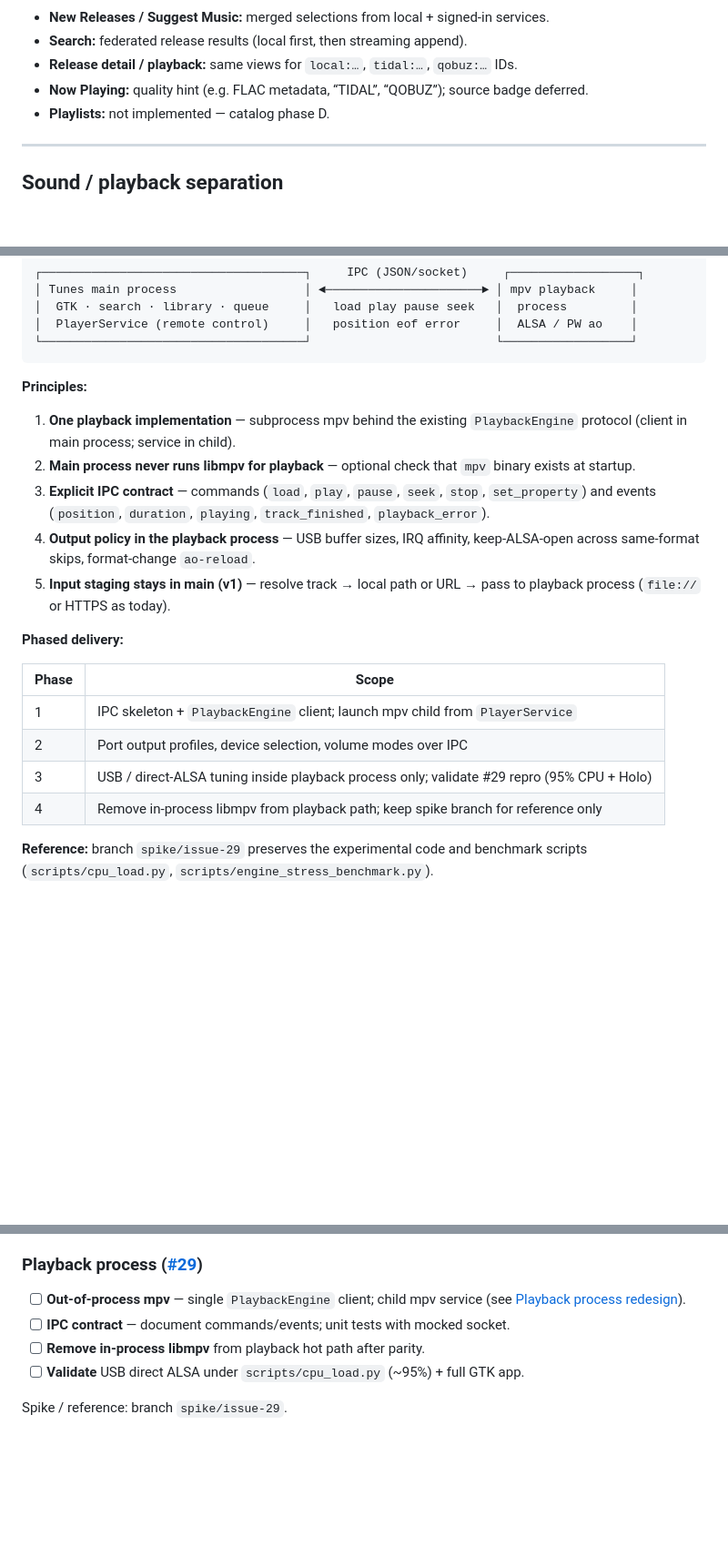
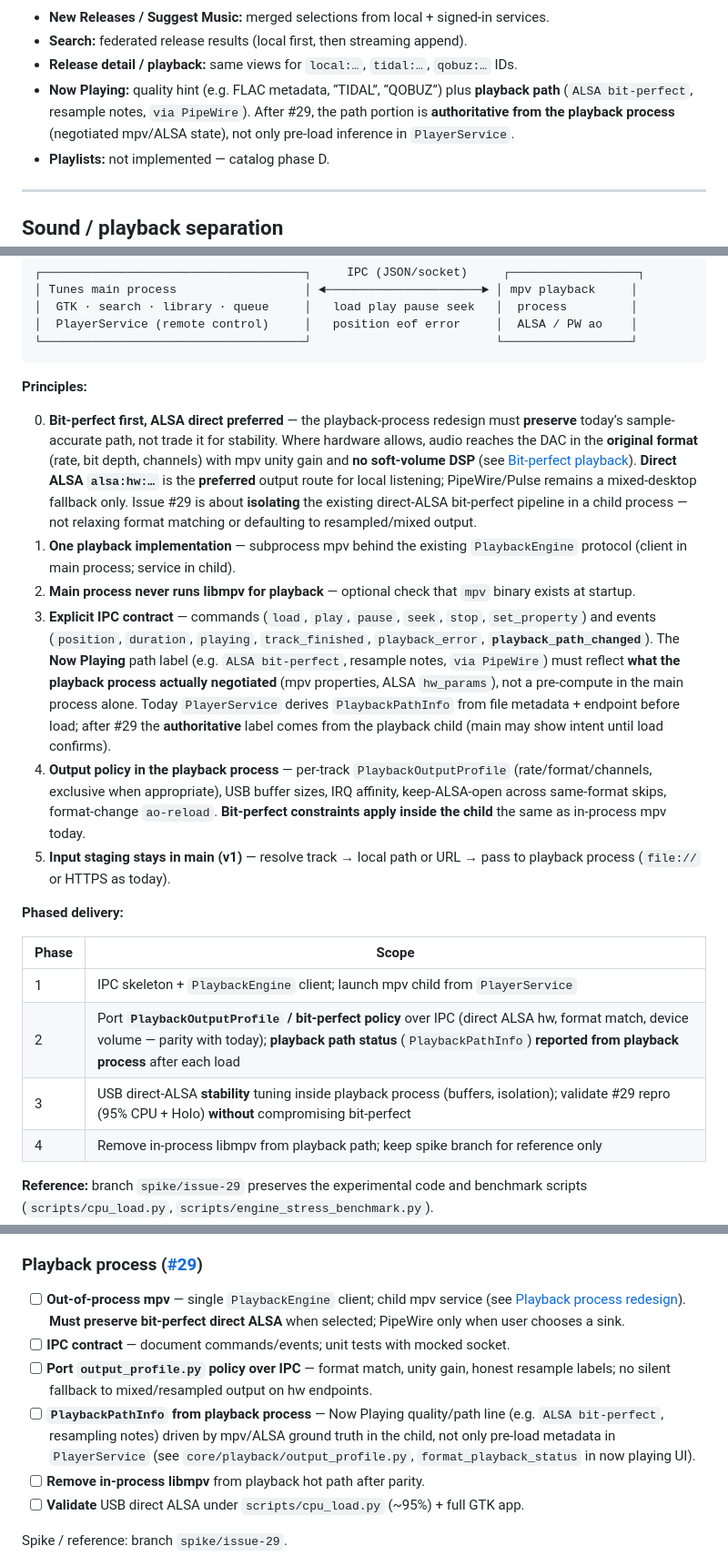
Before and after one commit to mbrennwa/tunes-player, a Markdown page: docs/ARCHITECTURE.md, 3 parts joined by grey strips. Shown at 91% size. GitHub-like rendering; blank space fills up the shorter version.

Commit message:
Expand #29 playback-process plan in ARCHITECTURE.
Document bit-perfect-first constraints, playback_path_changed IPC event,
Now Playing path labels from the mpv child, and phased delivery checklist.

Co-authored-by: Cursor <cursoragent@cursor.com>

```diff
--- a/docs/ARCHITECTURE.md
+++ b/docs/ARCHITECTURE.md
@@ -268,7 +268,10 @@ files live in **core/backends/** and `platformdirs` config/data dirs. Settings U
 - **New Releases / Suggest Music:** merged selections from local + signed-in services.
 - **Search:** federated release results (local first, then streaming append).
 - **Release detail / playback:** same views for `local:…`, `tidal:…`, `qobuz:…` IDs.
-- **Now Playing:** quality hint (e.g. FLAC metadata, “TIDAL”, “QOBUZ”); source badge deferred.
+- **Now Playing:** quality hint (e.g. FLAC metadata, “TIDAL”, “QOBUZ”) plus **playback
+  path** (`ALSA bit-perfect`, resample notes, `via PipeWire`). After #29, the path
+  portion is **authoritative from the playback process** (negotiated mpv/ALSA state),
+  not only pre-load inference in `PlayerService`.
 - **Playlists:** not implemented — catalog phase D.
 
 ---
@@ -344,15 +347,32 @@ sprawling to maintain as-is.
 
 **Principles:**
 
+0. **Bit-perfect first, ALSA direct preferred** — the playback-process redesign must
+   **preserve** today’s sample-accurate path, not trade it for stability. Where hardware
+   allows, audio reaches the DAC in the **original format** (rate, bit depth, channels)
+   with mpv unity gain and **no soft-volume DSP** (see
+   [Bit-perfect playback](#bit-perfect-playback-requirement)). **Direct ALSA `alsa:hw:…`**
+   is the **preferred** output route for local listening; PipeWire/Pulse remains a
+   mixed-desktop fallback only. Issue #29 is about **isolating** the existing direct-ALSA
+   bit-perfect pipeline in a child process — not relaxing format matching or defaulting
+   to resampled/mixed output.
 1. **One playback implementation** — subprocess mpv behind the existing
    `PlaybackEngine` protocol (client in main process; service in child).
 2. **Main process never runs libmpv for playback** — optional check that `mpv` binary
    exists at startup.
 3. **Explicit IPC contract** — commands (`load`, `play`, `pause`, `seek`, `stop`,
    `set_property`) and events (`position`, `duration`, `playing`, `track_finished`,
-   `playback_error`).
-4. **Output policy in the playback process** — USB buffer sizes, IRQ affinity,
-   keep-ALSA-open across same-format skips, format-change `ao-reload`.
+   `playback_error`, **`playback_path_changed`**). The **Now Playing** path label
+   (e.g. `ALSA bit-perfect`, resample notes, `via PipeWire`) must reflect **what the
+   playback process actually negotiated** (mpv properties, ALSA `hw_params`), not a
+   pre-compute in the main process alone. Today `PlayerService` derives
+   `PlaybackPathInfo` from file metadata + endpoint before load; after #29 the
+   **authoritative** label comes from the playback child (main may show intent until
+   load confirms).
+4. **Output policy in the playback process** — per-track `PlaybackOutputProfile`
+   (rate/format/channels, exclusive when appropriate), USB buffer sizes, IRQ affinity,
+   keep-ALSA-open across same-format skips, format-change `ao-reload`. **Bit-perfect
+   constraints apply inside the child** the same as in-process mpv today.
 5. **Input staging stays in main (v1)** — resolve track → local path or URL → pass to
    playback process (`file://` or HTTPS as today).
 
@@ -361,8 +381,8 @@ sprawling to maintain as-is.
 | Phase | Scope |
 |-------|--------|
 | 1 | IPC skeleton + `PlaybackEngine` client; launch mpv child from `PlayerService` |
-| 2 | Port output profiles, device selection, volume modes over IPC |
-| 3 | USB / direct-ALSA tuning inside playback process only; validate #29 repro (95% CPU + Holo) |
+| 2 | Port **`PlaybackOutputProfile` / bit-perfect policy** over IPC (direct ALSA hw, format match, device volume — parity with today); **playback path status** (`PlaybackPathInfo`) **reported from playback process** after each load |
+| 3 | USB direct-ALSA **stability** tuning inside playback process (buffers, isolation); validate #29 repro (95% CPU + Holo) **without** compromising bit-perfect |
 | 4 | Remove in-process libmpv from playback path; keep spike branch for reference only |
 
 **Reference:** branch `spike/issue-29` preserves the experimental code and benchmark
@@ -850,8 +871,15 @@ Trackable open items. Ordered milestones are in [Roadmap](#roadmap-ordered) abov
 ### Playback process ([#29](https://github.com/mbrennwa/tunes-player/issues/29))
 
 - [ ] **Out-of-process mpv** — single `PlaybackEngine` client; child mpv service (see
-  [Playback process redesign](#playback-process-redesign-issue-29)).
+  [Playback process redesign](#playback-process-redesign-issue-29)). **Must preserve
+  bit-perfect direct ALSA** when selected; PipeWire only when user chooses a sink.
 - [ ] **IPC contract** — document commands/events; unit tests with mocked socket.
+- [ ] **Port `output_profile.py` policy over IPC** — format match, unity gain, honest
+  resample labels; no silent fallback to mixed/resampled output on hw endpoints.
+- [ ] **`PlaybackPathInfo` from playback process** — Now Playing quality/path line
+  (e.g. `ALSA bit-perfect`, resampling notes) driven by mpv/ALSA ground truth in the
+  child, not only pre-load metadata in `PlayerService` (see `core/playback/output_profile.py`,
+  `format_playback_status` in now playing UI).
 - [ ] **Remove in-process libmpv** from playback hot path after parity.
 - [ ] **Validate** USB direct ALSA under `scripts/cpu_load.py` (~95%) + full GTK app.
 
```
Also changed, not shown: other parts of docs/ARCHITECTURE.md (+2 -1 lines).
